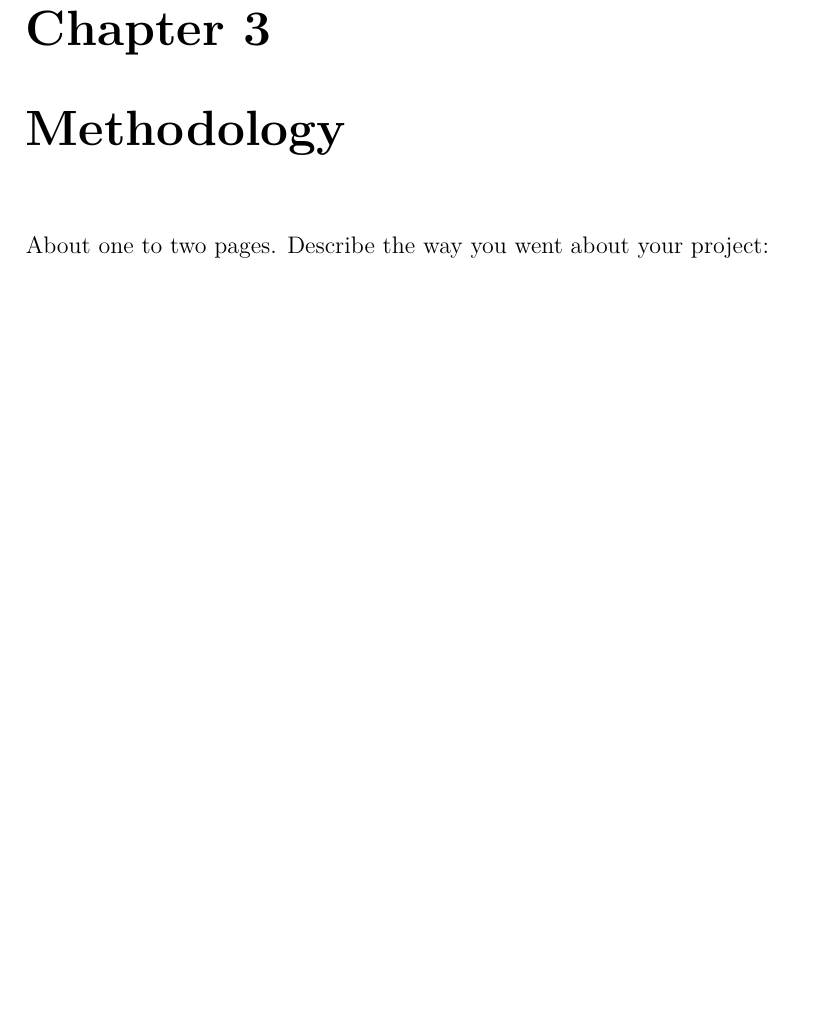
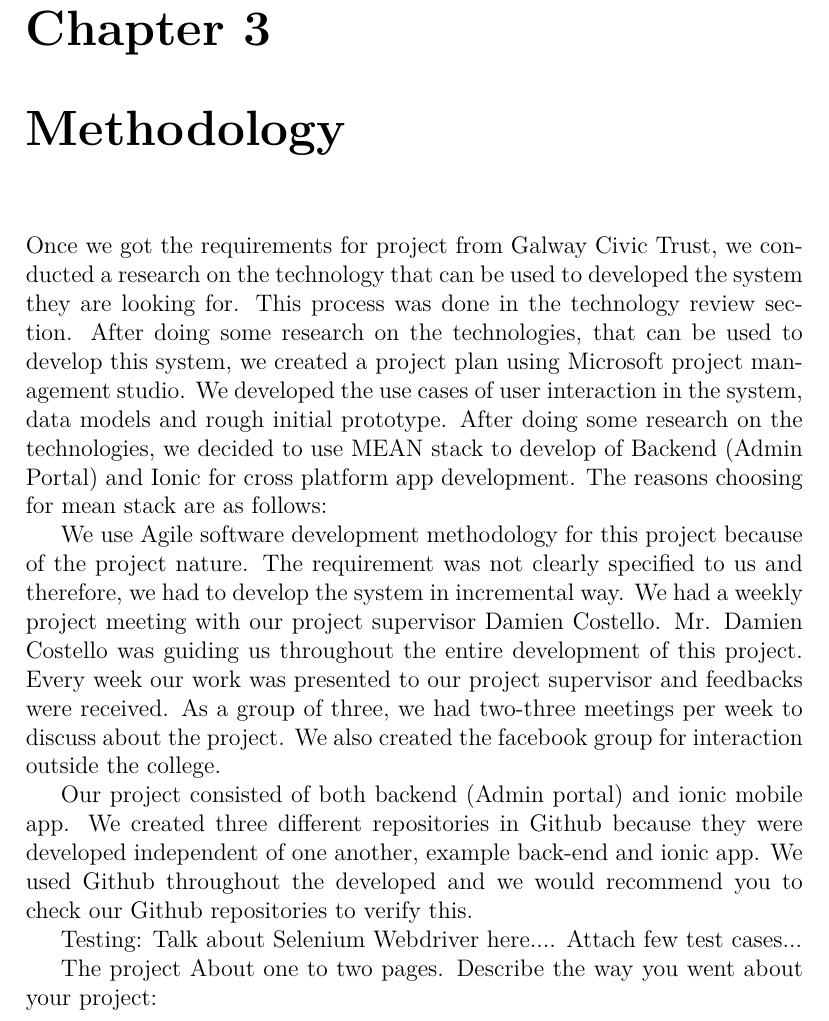
Before and after one commit to Paddero/GCT-Documentation, a LaTeX thesis (latex/project.tex, which reads latex/content.tex): part of page 11 of 34, cut so that both start at the same text, the shorter picture padded with empty space. Compiled offline with pdfLaTeX.

Commit message:
evaluation

```diff
--- a/latex/content.tex
+++ b/latex/content.tex
@@ -68,6 +68,19 @@ In partnership with the Department of Social Protection, Galway City Council and
 
 
 \chapter{Methodology}
+
+Once we got the requirements for  project from Galway Civic Trust, we conducted a research on the technology that can be used to developed the system they are looking for.
+This process was done in the technology review section.  After doing some research on the technologies, that can be used to develop this system, we created a project plan using Microsoft project management studio. We developed the use cases of user interaction in the system, data models and rough initial prototype. After doing some research on the technologies, we decided to use MEAN stack to develop of Backend (Admin Portal) and Ionic for cross platform app development. The reasons choosing for mean stack are as follows:
+
+
+We use Agile software development methodology for this project because of the project nature. The requirement was not clearly specified to us and therefore, we had to develop the system in incremental way. We had a weekly project meeting with our project supervisor Damien Costello. Mr. Damien Costello was guiding us throughout the entire development of this project. Every week our work was presented to our project supervisor and feedbacks were received.  As a group of three, we had two-three meetings per week to discuss about the project. We also created the facebook group for interaction outside the college.
+
+Our project consisted of both backend (Admin portal) and ionic mobile app. We created three different repositories in Github because they were developed independent of one another, example back-end and ionic app.  We used Github throughout the developed and we would recommend you to check our Github repositories to verify this.
+
+
+Testing: Talk about Selenium Webdriver here.... Attach few test cases...
+
+The project
 About one to two pages.
 Describe the way you went about your project:
 \begin{itemize}
```
Also changed, not shown: latex/project.pdf, latex/content.tex (2 more changed lines), 3 other files.
